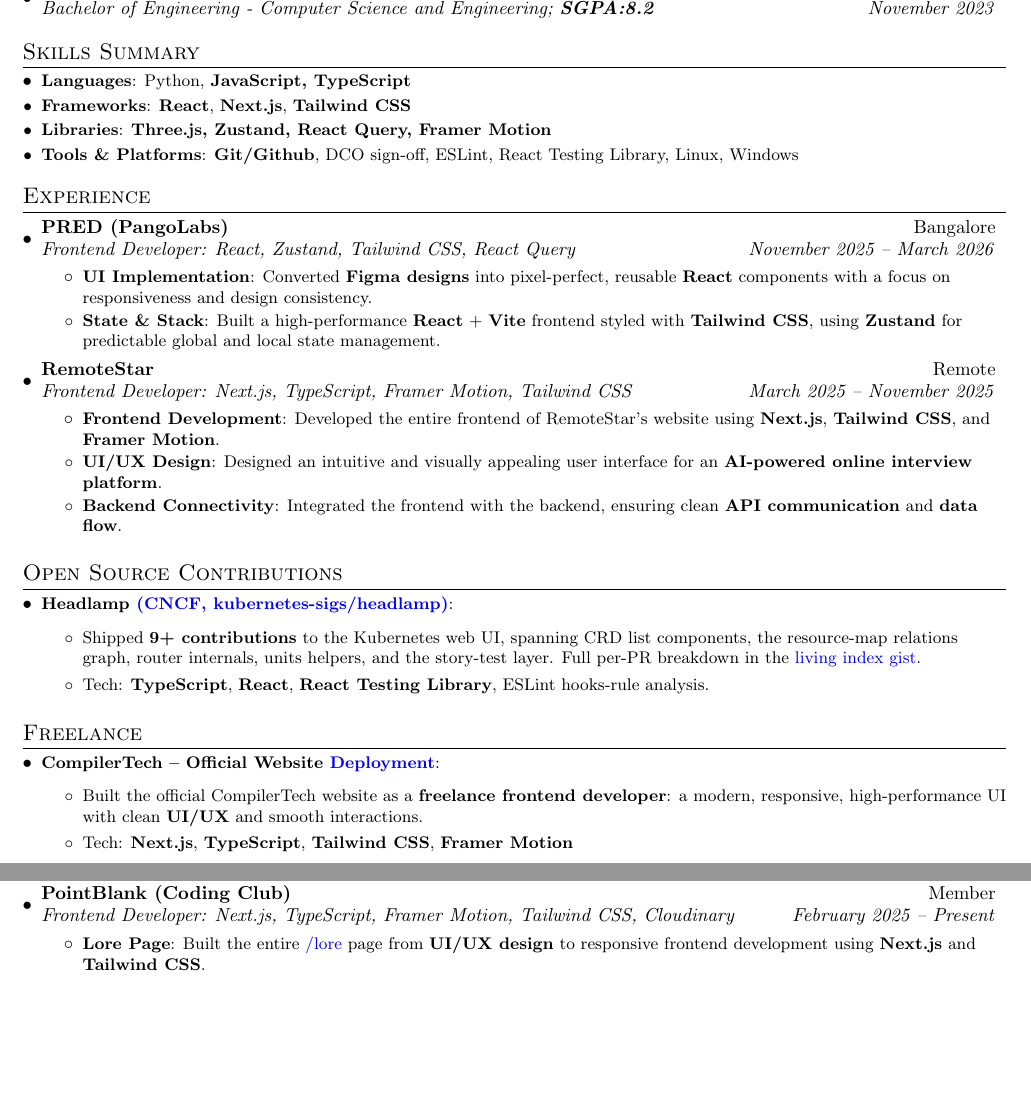
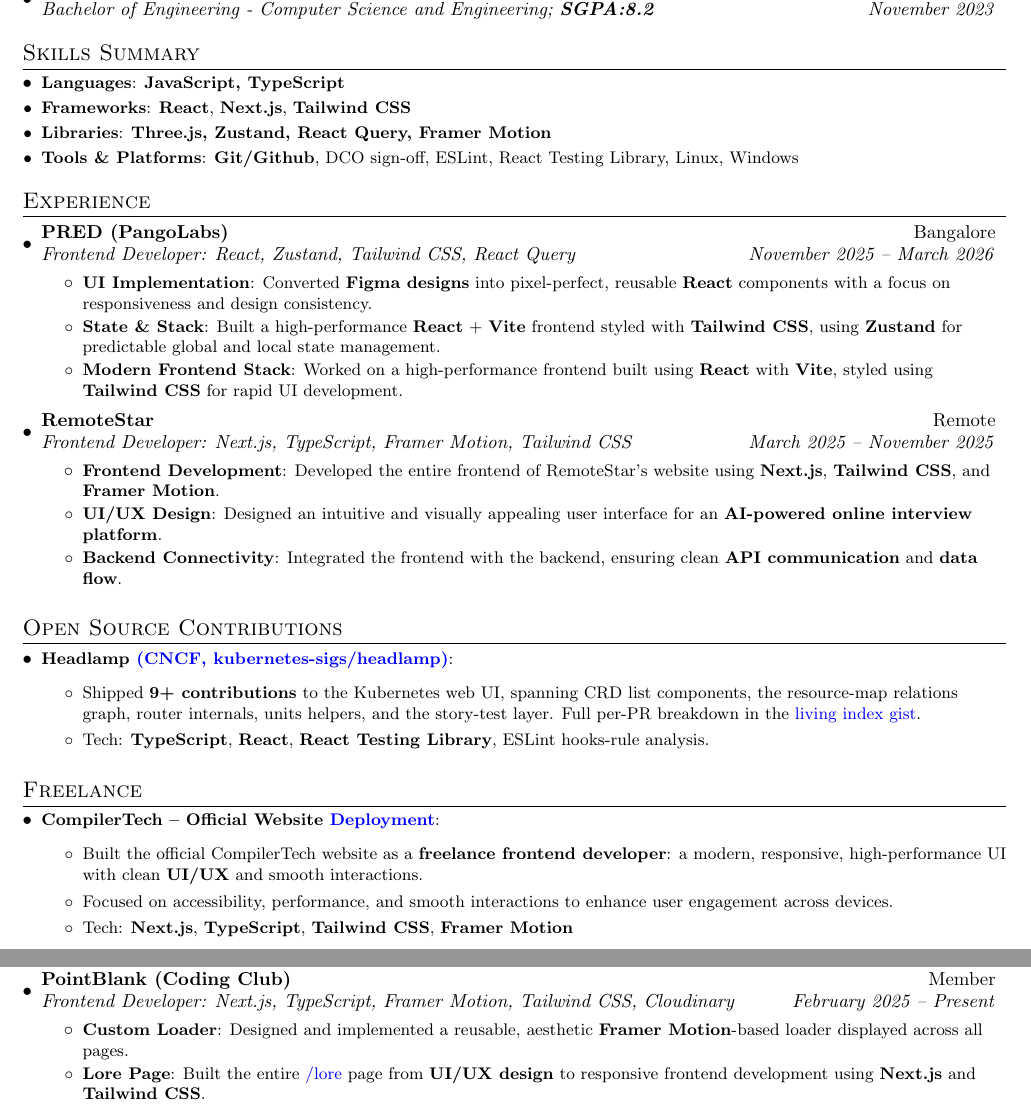
Before and after one commit to WasThatRudy/resume, a LaTeX CV (resume.tex): two parts of the page before the commit and two parts of page 1 of 2 after it, joined at a grey line, cut so that both start at the same text, the shorter picture padded with empty space. Compiled offline with pdfLaTeX.

Commit message:
Remove Python; add bullets to fill page whitespace

```diff
--- a/resume.tex
+++ b/resume.tex
@@ -96,7 +96,7 @@
 \vspace{2pt}
 \section{Skills Summary}
 	\resumeSubHeadingListStart
-    \resumeSubItem{Languages}{Python, \textbf{JavaScript, TypeScript}}
+    \resumeSubItem{Languages}{\textbf{JavaScript, TypeScript}}
     \resumeSubItem{Frameworks}{\textbf{React}, \textbf{Next.js}, \textbf{Tailwind CSS}}
     \resumeSubItem{Libraries}{\textbf{Three.js, Zustand, React Query, Framer Motion}}
     \resumeSubItem{Tools \& Platforms}{\textbf{Git/Github}, DCO sign-off, ESLint, React Testing Library, Linux, Windows}
@@ -118,6 +118,9 @@
 
   \resumeItem{State \& Stack}
     {Built a high-performance \textbf{React} + \textbf{Vite} frontend styled with \textbf{Tailwind CSS}, using \textbf{Zustand} for predictable global and local state management.}
+
+  \resumeItem{Modern Frontend Stack}
+    {Worked on a high-performance frontend built using \textbf{React} with \textbf{Vite}, styled using \textbf{Tailwind CSS} for rapid UI development.}
 
 \resumeItemListEnd
 
@@ -163,6 +166,7 @@
 \href{https://compilertech.org}{\color{blue}{Deployment}}} {
     \begin{itemize}
         \item Built the official CompilerTech website as a \textbf{freelance frontend developer}: a modern, responsive, high-performance UI with clean \textbf{UI/UX} and smooth interactions.
+        \item Focused on accessibility, performance, and smooth interactions to enhance user engagement across devices.
         \item Tech: \textbf{Next.js}, \textbf{TypeScript}, \textbf{Tailwind CSS}, \textbf{Framer Motion}
     \end{itemize}
 }
@@ -185,6 +189,9 @@
   {Frontend Developer: Next.js, TypeScript, Framer Motion, Tailwind CSS, Cloudinary}{February 2025 -- Present}
 
 \resumeItemListStart
+  \resumeItem{Custom Loader}
+    {Designed and implemented a reusable, aesthetic \textbf{Framer Motion}-based loader displayed across all pages.}
+
   \resumeItem{Lore Page}
     {Built the entire \href{https://pointblank.club/lore}{\textcolor{blue}{/lore}} page from \textbf{UI/UX design} to responsive frontend development using \textbf{Next.js} and \textbf{Tailwind CSS}.}
 
```
